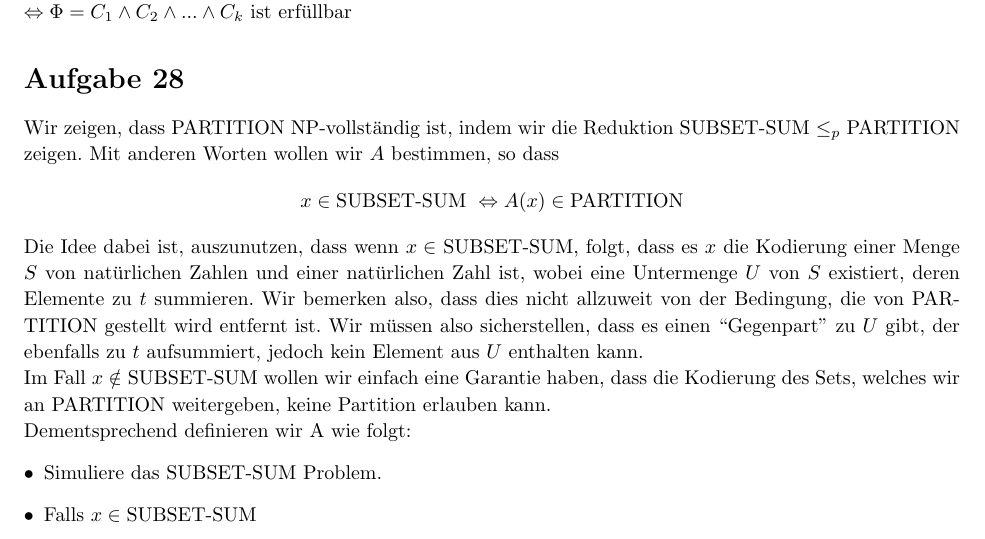
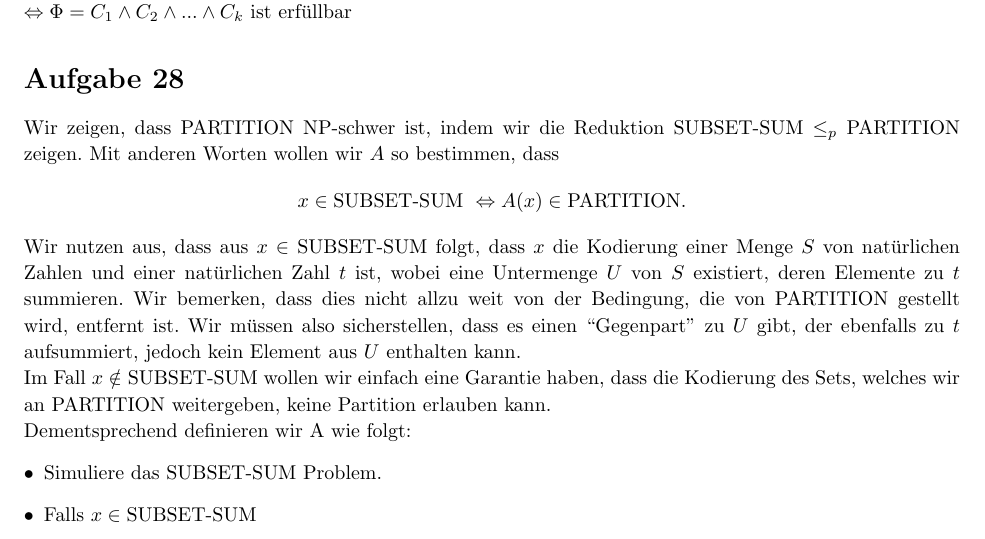
Before and after one commit to bimmlerd/ThInfExercises, a LaTeX document (Sol9/Sol9.tex): part of page 2 of 3, cut so that both start at the same text. Compiled offline with pdfLaTeX.

Commit message:
minor improvements

```diff
--- a/Sol9/Sol9.tex
+++ b/Sol9/Sol9.tex
@@ -253,9 +253,10 @@ Damit eine Formel erfüllbar ist, ist sie nicht widersprüchlich ( \(  !\exists
 %----------------------------------------------------------------------------------------
 
 \begin{homeworkProblem}
-Wir zeigen, dass PARTITION NP-vollständig ist, indem wir die Reduktion SUBSET-SUM $\leq_p$ PARTITION zeigen. Mit anderen Worten wollen wir $A$ bestimmen, so dass
-\[ x \in \text{SUBSET-SUM } \Leftrightarrow A(x) \in \text{PARTITION} \]
-Die Idee dabei ist, auszunutzen, dass wenn \( x \in \) SUBSET-SUM, folgt, dass es $x$ die Kodierung einer Menge $S$ von natürlichen Zahlen und einer natürlichen Zahl ist, wobei eine Untermenge $U$ von $S$ existiert, deren Elemente zu $t$ summieren. Wir bemerken also, dass dies nicht allzuweit von der Bedingung, die von PARTITION gestellt wird entfernt ist. Wir müssen also sicherstellen, dass es einen ``Gegenpart'' zu $U$ gibt, der ebenfalls zu $t$ aufsummiert, jedoch kein Element aus $U$ enthalten kann. \\
+Wir zeigen, dass PARTITION NP-schwer ist, indem wir die Reduktion SUBSET-SUM $\leq_p$ PARTITION zeigen. Mit anderen Worten wollen wir $A$ so bestimmen, dass
+\[ x \in \text{SUBSET-SUM } \Leftrightarrow A(x) \in \text{PARTITION}. \]
+%Die Idee dabei ist, auszunutzen, dass wenn \( x \in \) SUBSET-SUM, folgt, dass es $x$ die Kodierung einer Menge $S$ von natürlichen Zahlen und einer natürlichen Zahl ist, wobei eine Untermenge $U$ von $S$ existiert, deren Elemente zu $t$ summieren.
+Wir nutzen aus, dass aus \( x \in \) SUBSET-SUM folgt, dass $x$ die Kodierung einer Menge $S$ von natürlichen Zahlen und einer natürlichen Zahl $t$ ist, wobei eine Untermenge $U$ von $S$ existiert, deren Elemente zu $t$ summieren. Wir bemerken, dass dies nicht allzu weit von der Bedingung, die von PARTITION gestellt wird, entfernt ist. Wir müssen also sicherstellen, dass es einen ``Gegenpart'' zu $U$ gibt, der ebenfalls zu $t$ aufsummiert, jedoch kein Element aus $U$ enthalten kann. \\
 Im Fall \( x \notin \) SUBSET-SUM wollen wir einfach eine Garantie haben, dass die Kodierung des Sets, welches wir an PARTITION weitergeben, keine Partition erlauben kann. \\
 Dementsprechend definieren wir A wie folgt:
 \begin{enumerate}[•]
```
